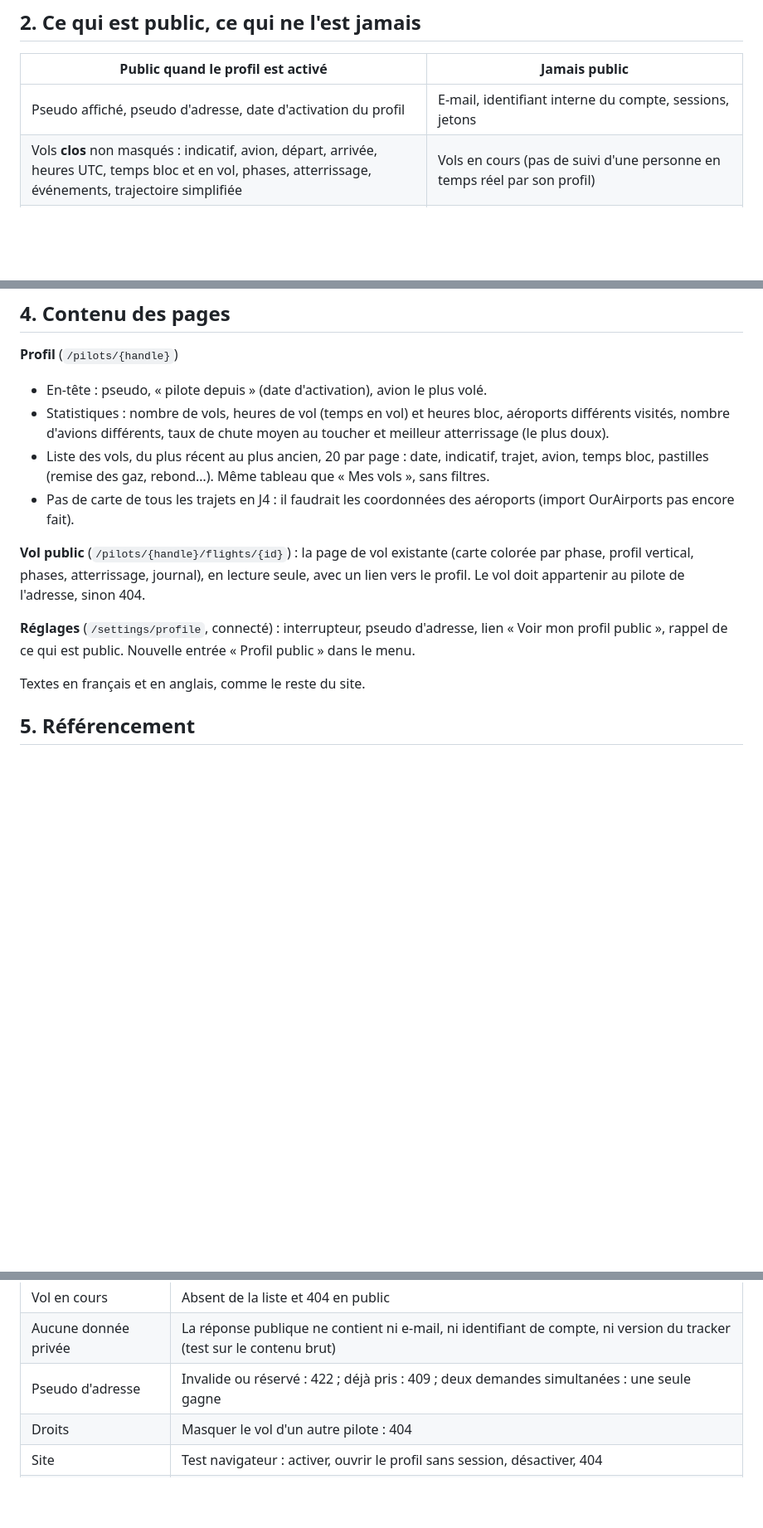
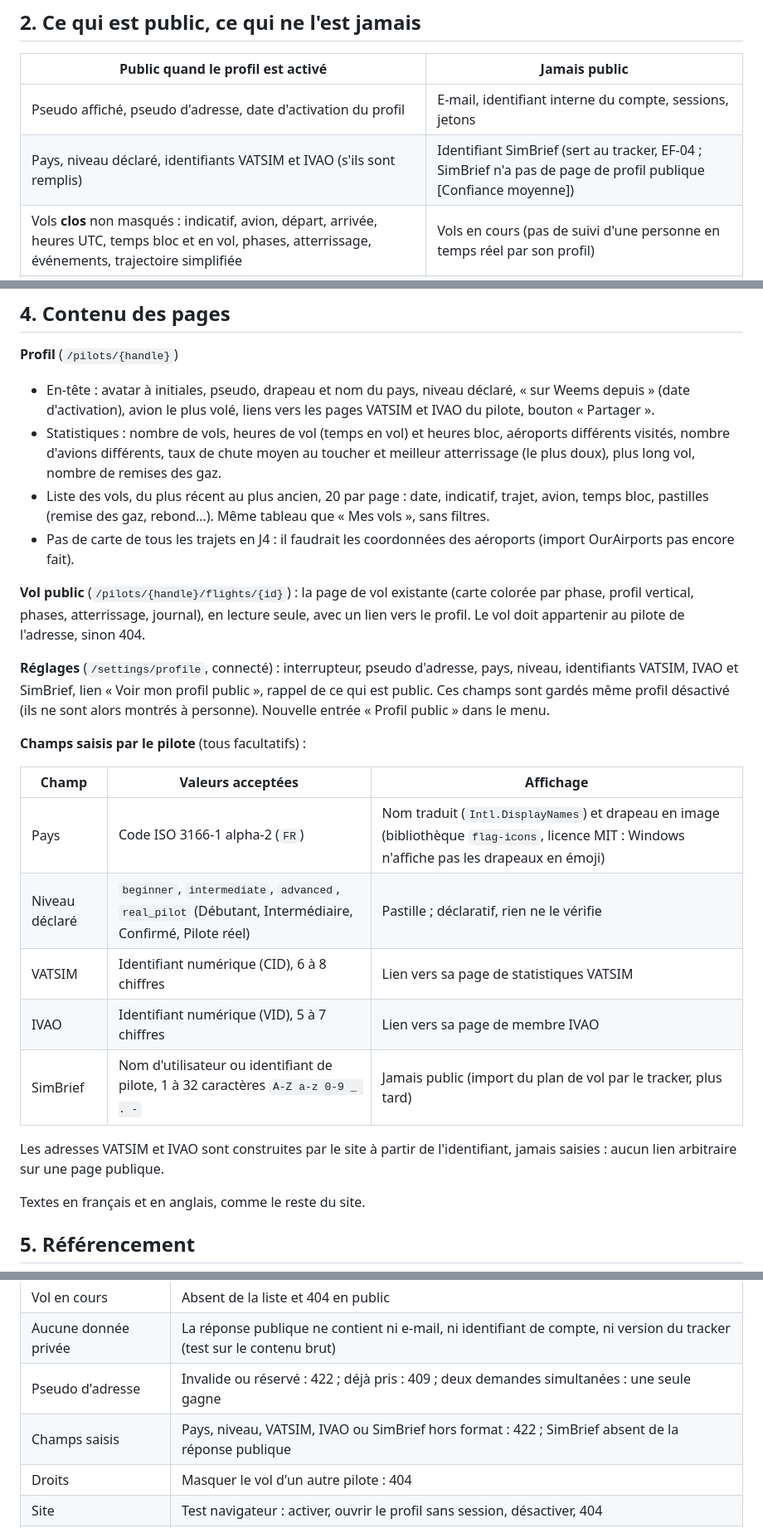
Before and after one commit to tetardo/weems, a Markdown page: docs/cahiers-des-charges/spec-J4-profil-public.md, 3 parts joined by grey strips. Shown at 83% size. Drawn GitHub-style; blank space fills up the shorter version.

```diff
--- a/docs/cahiers-des-charges/spec-J4-profil-public.md
+++ b/docs/cahiers-des-charges/spec-J4-profil-public.md
@@ -33,6 +38,7 @@ Un pilote qui le souhaite obtient une page publique, partageable par un simple l
 | Public quand le profil est activé | Jamais public |
 | --- | --- |
 | Pseudo affiché, pseudo d'adresse, date d'activation du profil | E-mail, identifiant interne du compte, sessions, jetons |
+| Pays, niveau déclaré, identifiants VATSIM et IVAO (s'ils sont remplis) | Identifiant SimBrief (sert au tracker, EF-04 ; SimBrief n'a pas de page de profil publique [Confiance moyenne]) |
 | Vols **clos** non masqués : indicatif, avion, départ, arrivée, heures UTC, temps bloc et en vol, phases, atterrissage, événements, trajectoire simplifiée | Vols en cours (pas de suivi d'une personne en temps réel par son profil) |
 | Statistiques calculées sur ces vols | Vols masqués par le pilote, et leurs effets sur les statistiques |
 | | Version du tracker, trajectoire complète (seule la simplifiée est montrée), avis du pilote sur les phases (alpha) |
@@ -56,14 +62,26 @@ Règles :
 
 **Profil** (`/pilots/{handle}`)
 
-- En-tête : pseudo, « pilote depuis » (date d'activation), avion le plus volé.
-- Statistiques : nombre de vols, heures de vol (temps en vol) et heures bloc, aéroports différents visités, nombre d'avions différents, taux de chute moyen au toucher et meilleur atterrissage (le plus doux).
+- En-tête : avatar à initiales, pseudo, drapeau et nom du pays, niveau déclaré, « sur Weems depuis » (date d'activation), avion le plus volé, liens vers les pages VATSIM et IVAO du pilote, bouton « Partager ».
+- Statistiques : nombre de vols, heures de vol (temps en vol) et heures bloc, aéroports différents visités, nombre d'avions différents, taux de chute moyen au toucher et meilleur atterrissage (le plus doux), plus long vol, nombre de remises des gaz.
 - Liste des vols, du plus récent au plus ancien, 20 par page : date, indicatif, trajet, avion, temps bloc, pastilles (remise des gaz, rebond…). Même tableau que « Mes vols », sans filtres.
 - Pas de carte de tous les trajets en J4 : il faudrait les coordonnées des aéroports (import OurAirports pas encore fait).
 
 **Vol public** (`/pilots/{handle}/flights/{id}`) : la page de vol existante (carte colorée par phase, profil vertical, phases, atterrissage, journal), en lecture seule, avec un lien vers le profil. Le vol doit appartenir au pilote de l'adresse, sinon 404.
 
-**Réglages** (`/settings/profile`, connecté) : interrupteur, pseudo d'adresse, lien « Voir mon profil public », rappel de ce qui est public. Nouvelle entrée « Profil public » dans le menu.
+**Réglages** (`/settings/profile`, connecté) : interrupteur, pseudo d'adresse, pays, niveau, identifiants VATSIM, IVAO et SimBrief, lien « Voir mon profil public », rappel de ce qui est public. Ces champs sont gardés même profil désactivé (ils ne sont alors montrés à personne). Nouvelle entrée « Profil public » dans le menu.
+
+**Champs saisis par le pilote** (tous facultatifs) :
+
+| Champ | Valeurs acceptées | Affichage |
+| --- | --- | --- |
+| Pays | Code ISO 3166-1 alpha-2 (`FR`) | Nom traduit (`Intl.DisplayNames`) et drapeau en image (bibliothèque `flag-icons`, licence MIT : Windows n'affiche pas les drapeaux en émoji) |
+| Niveau déclaré | `beginner`, `intermediate`, `advanced`, `real_pilot` (Débutant, Intermédiaire, Confirmé, Pilote réel) | Pastille ; déclaratif, rien ne le vérifie |
+| VATSIM | Identifiant numérique (CID), 6 à 8 chiffres | Lien vers sa page de statistiques VATSIM |
+| IVAO | Identifiant numérique (VID), 5 à 7 chiffres | Lien vers sa page de membre IVAO |
+| SimBrief | Nom d'utilisateur ou identifiant de pilote, 1 à 32 caractères `A-Z a-z 0-9 _ . -` | Jamais public (import du plan de vol par le tracker, plus tard) |
+
+Les adresses VATSIM et IVAO sont construites par le site à partir de l'identifiant, jamais saisies : aucun lien arbitraire sur une page publique.
 
 Textes en français et en anglais, comme le reste du site.
 
@@ -111,6 +129,7 @@ Nouveau module `profiles` : `routes.ts`, `service.ts`, `repository.ts`. Il lit l
 | Vol en cours | Absent de la liste et 404 en public |
 | Aucune donnée privée | La réponse publique ne contient ni e-mail, ni identifiant de compte, ni version du tracker (test sur le contenu brut) |
 | Pseudo d'adresse | Invalide ou réservé : 422 ; déjà pris : 409 ; deux demandes simultanées : une seule gagne |
+| Champs saisis | Pays, niveau, VATSIM, IVAO ou SimBrief hors format : 422 ; SimBrief absent de la réponse publique |
 | Droits | Masquer le vol d'un autre pilote : 404 |
 | Site | Test navigateur : activer, ouvrir le profil sans session, désactiver, 404 |
 | Référencement | Le plan du site liste les profils activés seulement ; les pages connectées portent `noindex` |
```
Also changed, not shown: other parts of docs/cahiers-des-charges/spec-J4-profil-public.md (+13 -6 lines), docs/cahiers-des-charges/img/j4-maquette-profil.png (added).
